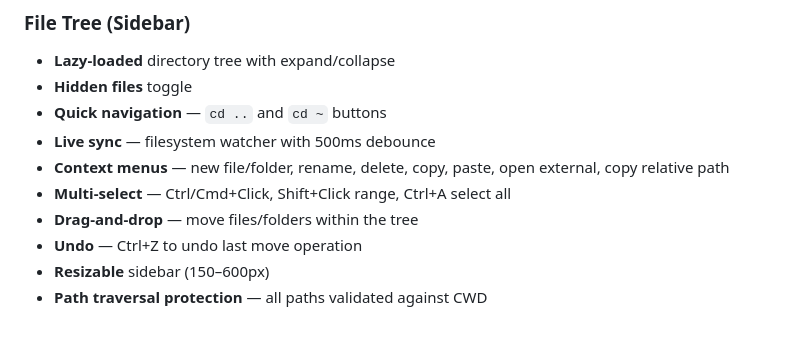
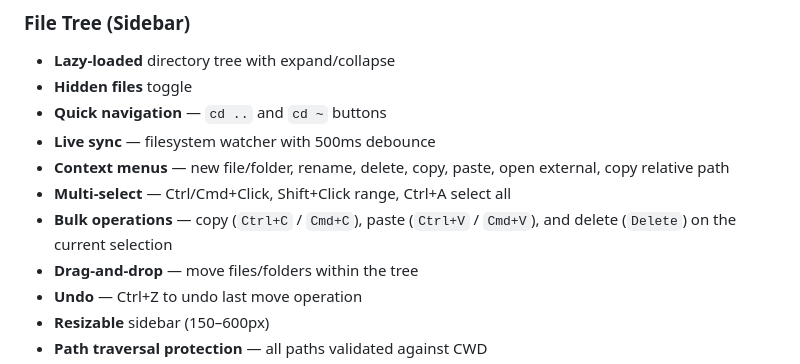
Before and after one commit to emaxe/eTty, a Markdown page: README.md, the part around one of its changes. Rendered like a GitHub page; blank space fills up the shorter version.

```diff
--- a/README.md
+++ b/README.md
@@ -35,6 +37,7 @@ Modern terminal emulator built with Electron. Lightweight, fast, and feature-ric
 - **Live sync** — filesystem watcher with 500ms debounce
 - **Context menus** — new file/folder, rename, delete, copy, paste, open external, copy relative path
 - **Multi-select** — Ctrl/Cmd+Click, Shift+Click range, Ctrl+A select all
+- **Bulk operations** — copy (`Ctrl+C` / `Cmd+C`), paste (`Ctrl+V` / `Cmd+V`), and delete (`Delete`) on the current selection
 - **Drag-and-drop** — move files/folders within the tree
 - **Undo** — Ctrl+Z to undo last move operation
 - **Resizable** sidebar (150–600px)
```
Also changed, not shown: other parts of README.md (+2 -0 lines), CHANGELOG.md (+9 -0 lines), README.ru.md (added, +262 -0 lines).
